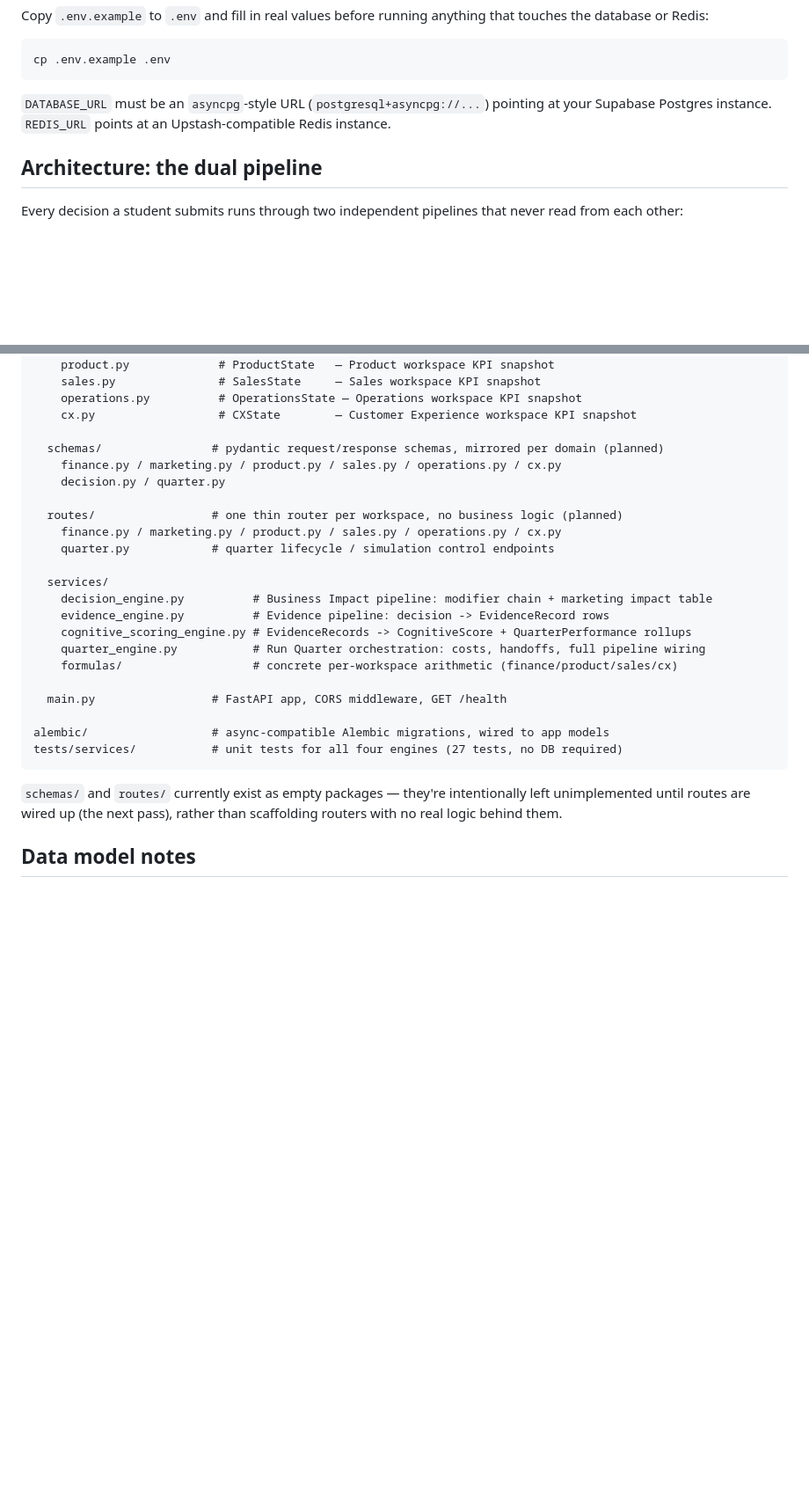
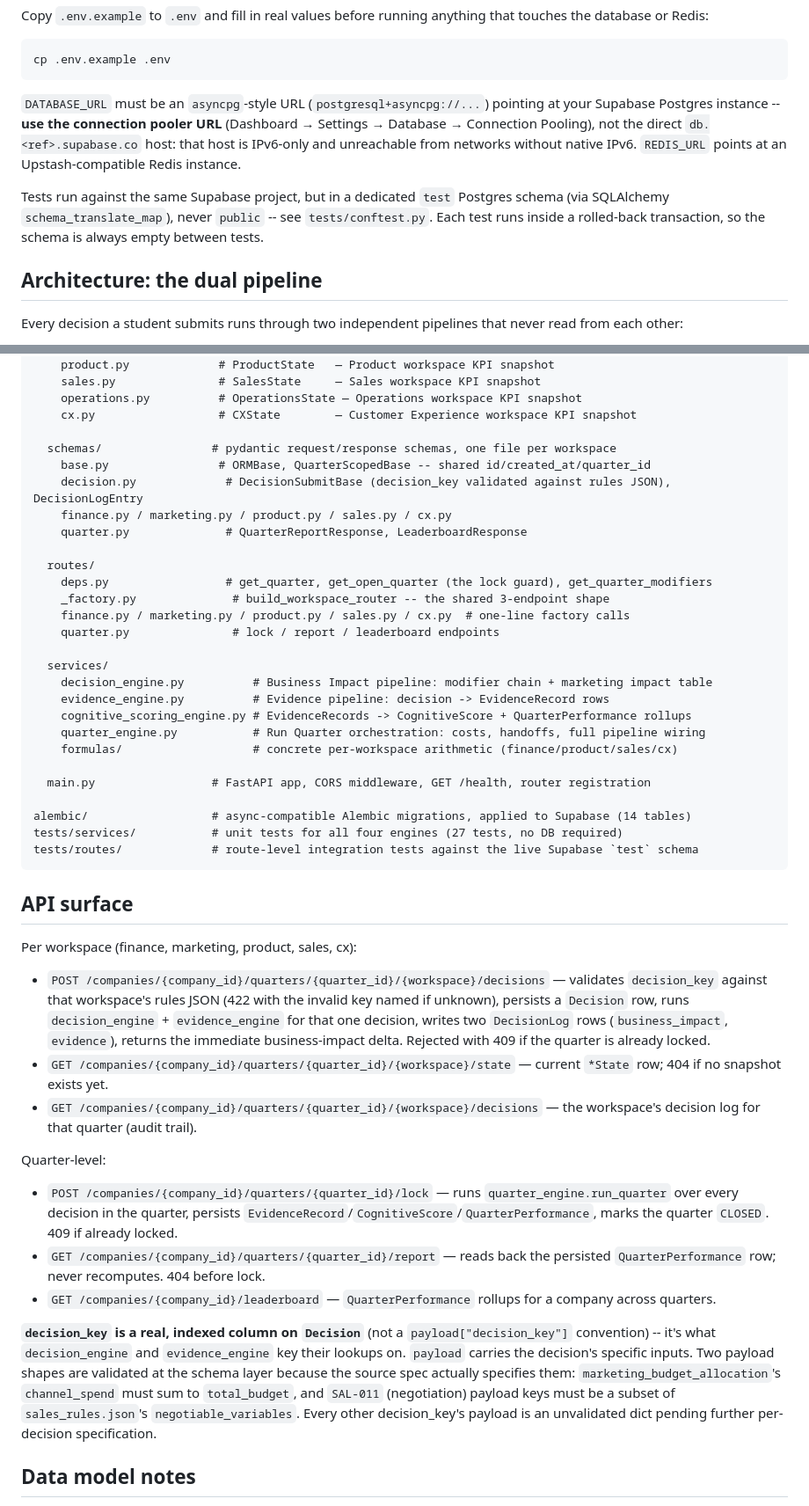
Before and after one commit to Myelinworks/Myelin, a Markdown page: README.md, 2 parts joined by grey strips. Shown at 88% size. Drawn GitHub-style; blank space fills up the shorter version.

Commit message:
docs: document API surface, pooler requirement, decision_key contract, and Operations/People gap

````diff
--- a/README.md
+++ b/README.md
@@ -27,9 +27,17 @@ that touches the database or Redis:
 cp .env.example .env
 ```
 
-`DATABASE_URL` must be an `asyncpg`-style URL
-(`postgresql+asyncpg://...`) pointing at your Supabase Postgres instance.
-`REDIS_URL` points at an Upstash-compatible Redis instance.
+`DATABASE_URL` must be an `asyncpg`-style URL (`postgresql+asyncpg://...`)
+pointing at your Supabase Postgres instance -- **use the connection pooler
+URL** (Dashboard → Settings → Database → Connection Pooling), not the direct
+`db.<ref>.supabase.co` host: that host is IPv6-only and unreachable from
+networks without native IPv6. `REDIS_URL` points at an Upstash-compatible
+Redis instance.
+
+Tests run against the same Supabase project, but in a dedicated `test`
+Postgres schema (via SQLAlchemy `schema_translate_map`), never `public` --
+see `tests/conftest.py`. Each test runs inside a rolled-back transaction, so
+the schema is always empty between tests.
 
 ## Architecture: the dual pipeline
 
@@ -116,13 +138,17 @@ app/
     operations.py          # OperationsState — Operations workspace KPI snapshot
     cx.py                  # CXState        — Customer Experience workspace KPI snapshot
 
-  schemas/                # pydantic request/response schemas, mirrored per domain (planned)
-    finance.py / marketing.py / product.py / sales.py / operations.py / cx.py
-    decision.py / quarter.py
+  schemas/                # pydantic request/response schemas, one file per workspace
+    base.py                # ORMBase, QuarterScopedBase -- shared id/created_at/quarter_id
+    decision.py             # DecisionSubmitBase (decision_key validated against rules JSON), DecisionLogEntry
+    finance.py / marketing.py / product.py / sales.py / cx.py
+    quarter.py              # QuarterReportResponse, LeaderboardResponse
 
-  routes/                 # one thin router per workspace, no business logic (planned)
-    finance.py / marketing.py / product.py / sales.py / operations.py / cx.py
-    quarter.py            # quarter lifecycle / simulation control endpoints
+  routes/
+    deps.py                 # get_quarter, get_open_quarter (the lock guard), get_quarter_modifiers
+    _factory.py              # build_workspace_router -- the shared 3-endpoint shape
+    finance.py / marketing.py / product.py / sales.py / cx.py  # one-line factory calls
+    quarter.py               # lock / report / leaderboard endpoints
 
   services/
     decision_engine.py          # Business Impact pipeline: modifier chain + marketing impact table
@@ -131,15 +157,48 @@ app/
     quarter_engine.py           # Run Quarter orchestration: costs, handoffs, full pipeline wiring
     formulas/                   # concrete per-workspace arithmetic (finance/product/sales/cx)
 
-  main.py                 # FastAPI app, CORS middleware, GET /health
+  main.py                 # FastAPI app, CORS middleware, GET /health, router registration
 
-alembic/                  # async-compatible Alembic migrations, wired to app models
+alembic/                  # async-compatible Alembic migrations, applied to Supabase (14 tables)
 tests/services/           # unit tests for all four engines (27 tests, no DB required)
+tests/routes/             # route-level integration tests against the live Supabase `test` schema
 ```
 
-`schemas/` and `routes/` currently exist as empty packages — they're
-intentionally left unimplemented until routes are wired up (the next pass),
-rather than scaffolding routers with no real logic behind them.
+## API surface
+
+Per workspace (finance, marketing, product, sales, cx):
+
+- `POST /companies/{company_id}/quarters/{quarter_id}/{workspace}/decisions` —
+  validates `decision_key` against that workspace's rules JSON (422 with the
+  invalid key named if unknown), persists a `Decision` row, runs
+  `decision_engine` + `evidence_engine` for that one decision, writes two
+  `DecisionLog` rows (`business_impact`, `evidence`), returns the immediate
+  business-impact delta. Rejected with 409 if the quarter is already locked.
+- `GET /companies/{company_id}/quarters/{quarter_id}/{workspace}/state` —
+  current `*State` row; 404 if no snapshot exists yet.
+- `GET /companies/{company_id}/quarters/{quarter_id}/{workspace}/decisions` —
+  the workspace's decision log for that quarter (audit trail).
+
+Quarter-level:
+
+- `POST /companies/{company_id}/quarters/{quarter_id}/lock` — runs
+  `quarter_engine.run_quarter` over every decision in the quarter, persists
+  `EvidenceRecord`/`CognitiveScore`/`QuarterPerformance`, marks the quarter
+  `CLOSED`. 409 if already locked.
+- `GET /companies/{company_id}/quarters/{quarter_id}/report` — reads back the
+  persisted `QuarterPerformance` row; never recomputes. 404 before lock.
+- `GET /companies/{company_id}/leaderboard` — `QuarterPerformance` rollups
+  for a company across quarters.
+
+**`decision_key` is a real, indexed column on `Decision`** (not a
+`payload["decision_key"]` convention) -- it's what `decision_engine` and
+`evidence_engine` key their lookups on. `payload` carries the decision's
+specific inputs. Two payload shapes are validated at the schema layer because
+the source spec actually specifies them: `marketing_budget_allocation`'s
+`channel_spend` must sum to `total_budget`, and `SAL-011` (negotiation)
+payload keys must be a subset of `sales_rules.json`'s `negotiable_variables`.
+Every other decision_key's payload is an unvalidated dict pending further
+per-decision specification.
 
 ## Data model notes
 
````
Also changed, not shown: other parts of README.md (+26 -12 lines).
